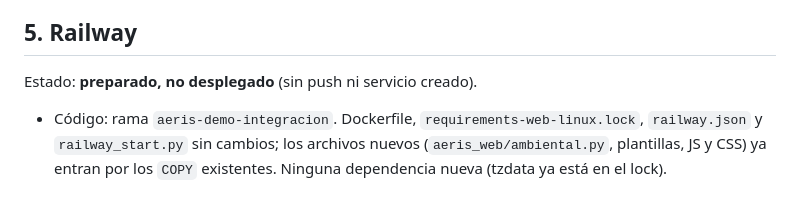
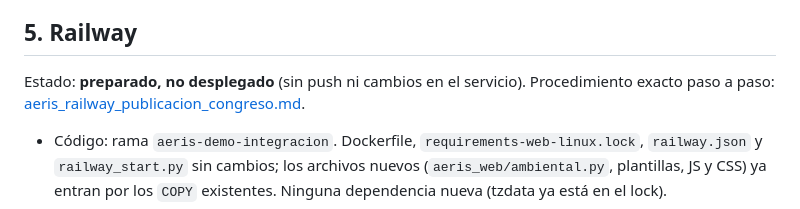
Before and after one commit to davidatilano18/AERIS, a Markdown page: docs/aeris_congreso_20261021.md, the part around the change. Drawn GitHub-style.

```diff
--- a/docs/aeris_congreso_20261021.md
+++ b/docs/aeris_congreso_20261021.md
@@ -91,7 +91,8 @@ locales (sin CDN), Gunicorn en Docker para Railway. La web nunca descarga, migra
 
 ## 5. Railway
 
-Estado: **preparado, no desplegado** (sin push ni servicio creado).
+Estado: **preparado, no desplegado** (sin push ni cambios en el servicio).
+Procedimiento exacto paso a paso: [aeris_railway_publicacion_congreso.md](aeris_railway_publicacion_congreso.md).
 
 - Código: rama `aeris-demo-integracion`. Dockerfile, `requirements-web-linux.lock`, `railway.json`
   y `railway_start.py` sin cambios; los archivos nuevos (`aeris_web/ambiental.py`, plantillas, JS y
```
Also changed, not shown: docs/aeris_railway_publicacion_congreso.md (added, +100 -0 lines).
